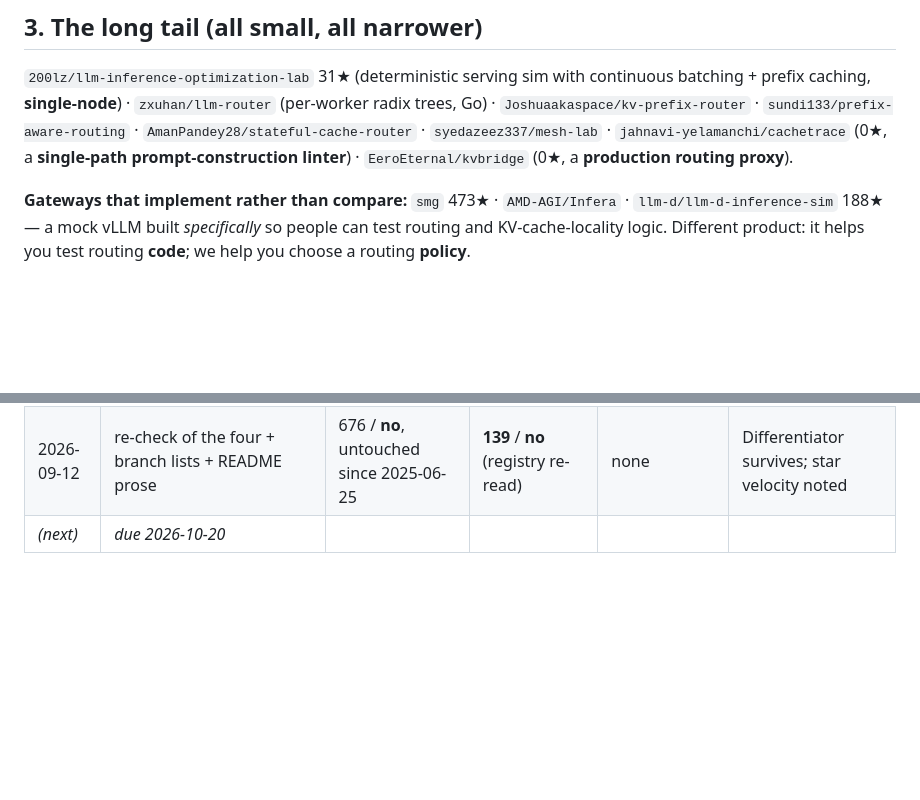
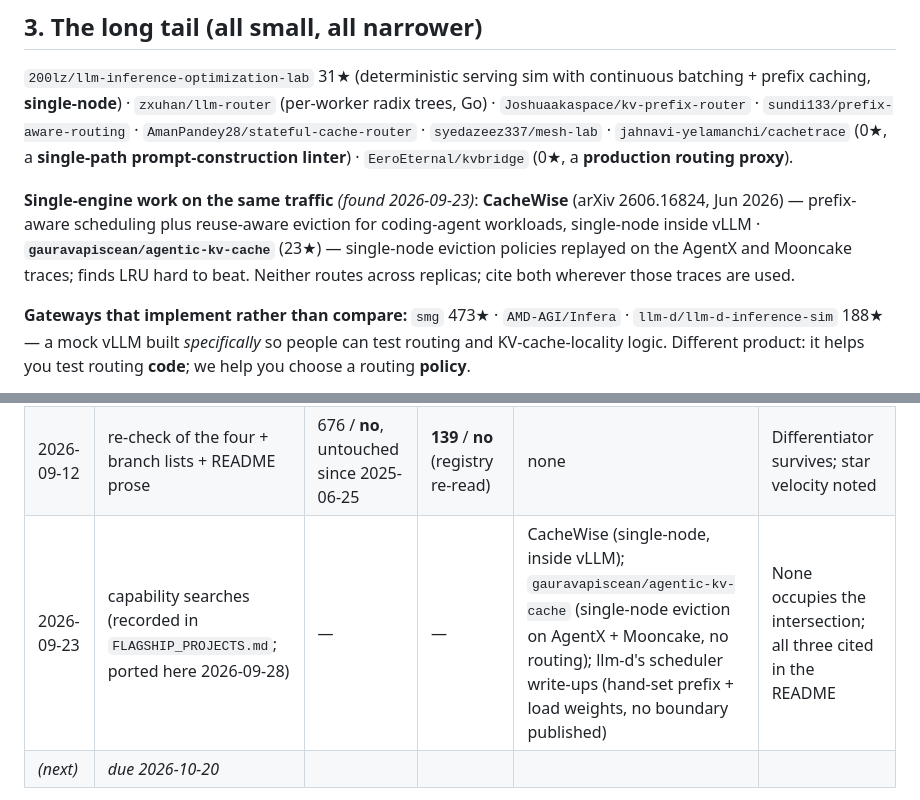
Before and after one commit to gitgod-debug/kv-routing-sim, a Markdown page: docs/04-prior-art.md, 2 parts joined by grey strips. GitHub-like rendering; blank space fills up the shorter version.

Commit message:
Prior art: CacheWise, agentic-kv-cache and llm-d's scheduler, ported from the 09-23 audit
The September 23 audit found three related works and said all three belong in
the README; they had not reached it or docs/04. Both single-engine works replay
the same kind of traffic (agentic-kv-cache uses the AgentX and Mooncake traces
this repo now reads) but neither routes across replicas; llm-d sets its prefix
and load weights by hand and publishes no boundary.

```diff
--- a/docs/04-prior-art.md
+++ b/docs/04-prior-art.md
@@ -114,6 +114,12 @@ caching, **single-node**) · `zxuhan/llm-router` (per-worker radix trees, Go) ·
 `AmanPandey28/stateful-cache-router` · `syedazeez337/mesh-lab` · `jahnavi-yelamanchi/cachetrace` (0★, a
 **single-path prompt-construction linter**) · `EeroEternal/kvbridge` (0★, a **production routing proxy**).
 
+**Single-engine work on the same traffic** *(found 2026-09-23)*: **CacheWise** (arXiv 2606.16824,
+Jun 2026) — prefix-aware scheduling plus reuse-aware eviction for coding-agent workloads, single-node
+inside vLLM · **`gauravapiscean/agentic-kv-cache`** (23★) — single-node eviction policies replayed on
+the AgentX and Mooncake traces; finds LRU hard to beat. Neither routes across replicas; cite both
+wherever those traces are used.
+
 **Gateways that implement rather than compare:** `smg` 473★ · `AMD-AGI/Infera` ·
 `llm-d/llm-d-inference-sim` 188★ — a mock vLLM built *specifically* so people can test routing and
 KV-cache-locality logic. Different product: it helps you test routing **code**; we help you choose a
@@ -178,6 +184,7 @@ funded, arXiv-backed, and gaining ~3★/day.
 |---|---|---|---|---|---|
 | 2026-08-25 | `kv routing`, `prefix cache simulator`, `llm router simulator`, `cache aware routing`, + PyPI + HF Hub | 666 / no | 86 / **no** | `disagg-sim` (Aug 16), `Mike-Ew` (Apr) | Open as an intersection |
 | 2026-09-12 | re-check of the four + branch lists + README prose | 676 / **no**, untouched since 2025-06-25 | **139** / **no** (registry re-read) | none | Differentiator survives; star velocity noted |
+| 2026-09-23 | capability searches (recorded in `FLAGSHIP_PROJECTS.md`; ported here 2026-09-28) | — | — | CacheWise (single-node, inside vLLM); `gauravapiscean/agentic-kv-cache` (single-node eviction on AgentX + Mooncake, no routing); llm-d's scheduler write-ups (hand-set prefix + load weights, no boundary published) | None occupies the intersection; all three cited in the README |
 | *(next)* | *due 2026-10-20* | | | | |
 
 **What to check on every pass, minimum:** Vidur's `canary` merge status · Frontier's
```
Also changed, not shown: README.md (+2 -0 lines).
